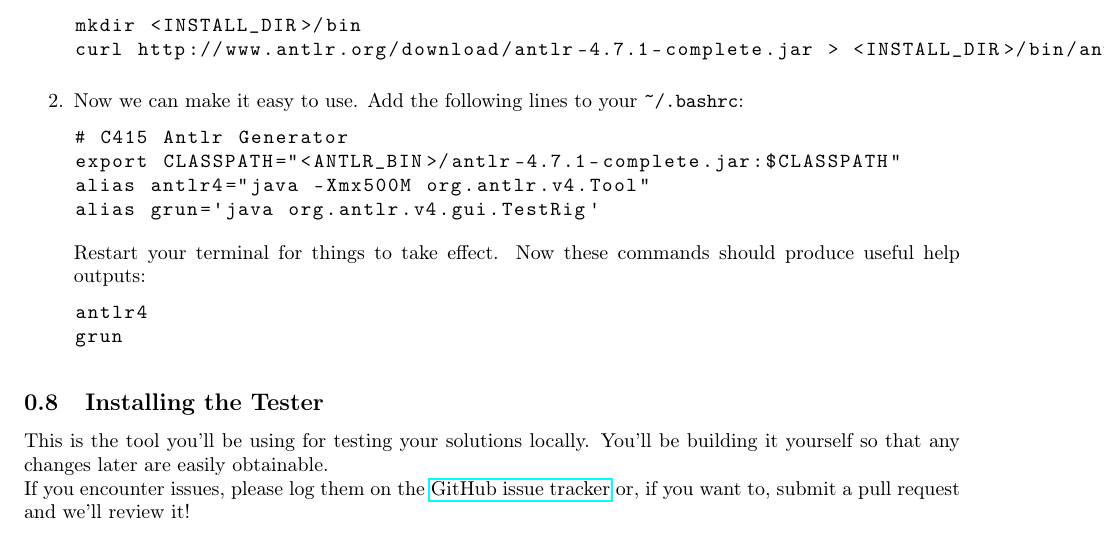
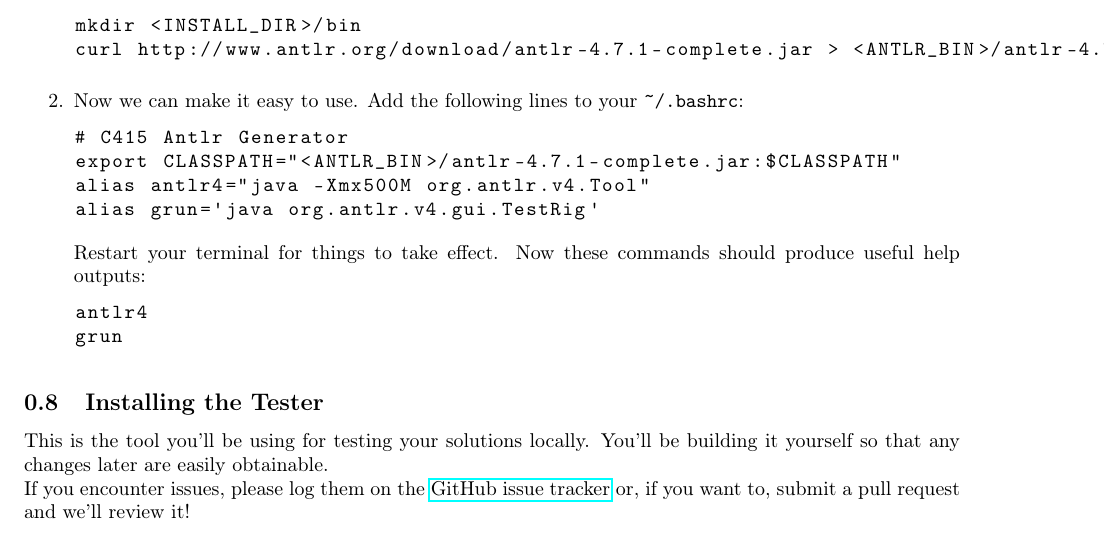
Before and after one commit to cmput415/415-docs, a LaTeX document (setup/envs/ubuntu.tex): part of page 4 of 5, cut so that both start at the same text. Compiled offline with pdfLaTeX.

Commit message:
Fix ANTLR_BIN usage.

```diff
--- a/setup/envs/ubuntu.tex
+++ b/setup/envs/ubuntu.tex
@@ -191,7 +191,7 @@ Follow these steps into install it:
     directory (e.g. \lstinline{<INSTALL_DIR>/bin}) as \lstinline{ANTLR_BIN}.
     \begin{lstlisting}
       mkdir <INSTALL_DIR>/bin
-      curl http://www.antlr.org/download/antlr-4.7.1-complete.jar > <INSTALL_DIR>/bin/antlr-4.7.1-complete.jar
+      curl http://www.antlr.org/download/antlr-4.7.1-complete.jar > <ANTLR_BIN>/antlr-4.7.1-complete.jar
     \end{lstlisting}
   \item
     Now we can make it easy to use. Add the following lines to your \lstinline{~/.bashrc}:
```
